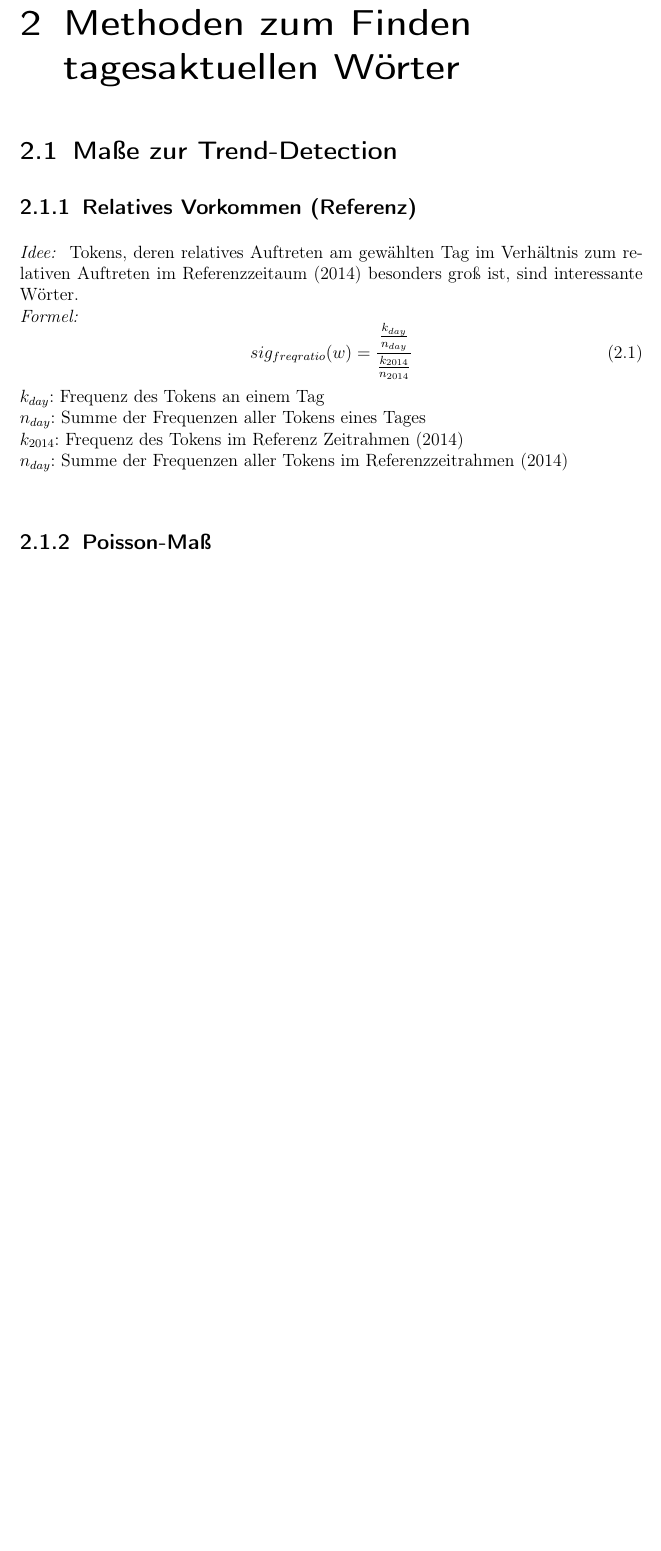
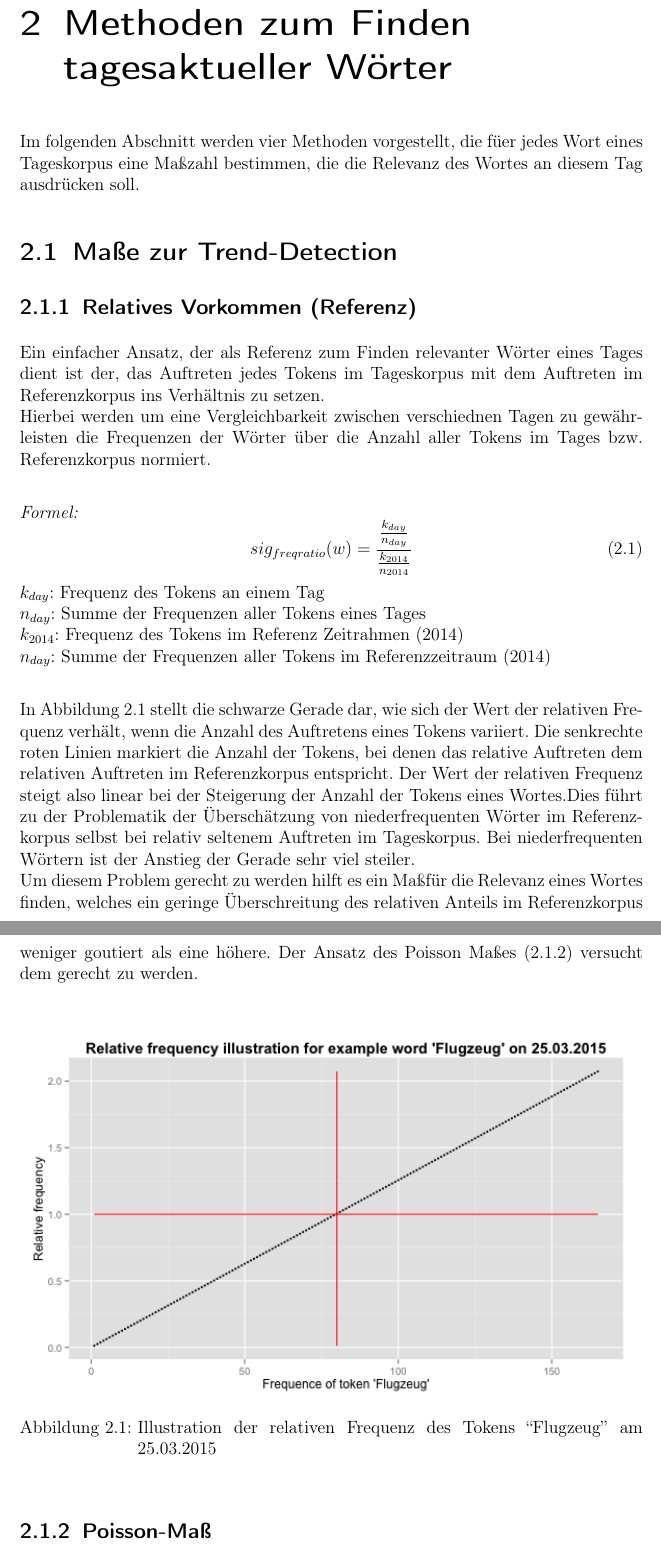
Before and after one commit to DarthMax/wdt_measure, a LaTeX document (tex/wortschatzZeitgeist.tex, which reads tex/parts/poisson_etc.tex, tex/wortschatzZeitgeist-Praeambel.tex): part of page 4 of 14 before the commit and two parts of pages 4 and 5 of 15 after it, the two joined at a grey line, cut so that both start at the same text, the shorter picture padded with empty space. Compiled offline with pdfLaTeX; an older LaTeX class or package is replaced by its successor.

Commit message:
added pictures, updated base tex file, updated poisson etc. file, updated preambel

```diff
--- a/tex/parts/poisson_etc.tex
+++ b/tex/parts/poisson_etc.tex
@@ -1,5 +1,8 @@
-\subsection{Relatives Vorkommen (Referenz)}
-\emph{Idee: } Tokens, deren relatives Auftreten am gewählten Tag im Verhältnis zum relativen Auftreten im Referenzzeitaum (2014) besonders groß ist, sind interessante Wörter.\\
+\subsection{Relatives Vorkommen (Referenz)
+}
+Ein einfacher Ansatz, der als Referenz zum Finden relevanter Wörter eines Tages dient ist der, das Auftreten jedes Tokens im Tageskorpus mit dem Auftreten im Referenzkorpus ins Verhältnis zu setzen.\\
+Hierbei werden um eine Vergleichbarkeit zwischen verschiednen Tagen zu gew\"ahrleisten die Frequenzen der W\"orter \"uber die Anzahl aller Tokens im Tages bzw. Referenzkorpus normiert.\\
+
 	\emph{Formel: }
 	\begin{equation}
 	sig_{freqratio}(w) = \frac{\frac{k_{day}}{n_{day}}}{\frac{k_{2014}}{n_{2014}}}
@@ -7,8 +10,20 @@
 	$k_{day}$: Frequenz des Tokens an einem Tag\\
 	$n_{day}$: Summe der Frequenzen aller Tokens eines Tages\\
 	$k_{2014}$: Frequenz des Tokens im Referenz Zeitrahmen (2014)\\
-	$n_{day}$: Summe der Frequenzen aller Tokens im Referenzzeitrahmen (2014)\\
-\subsection{Poisson-Maß}
+	$n_{day}$: Summe der Frequenzen aller Tokens im Referenzzeitraum (2014)\\
+
+
+In Abbildung \ref{pic.rel_freq} stellt die schwarze Gerade dar, wie sich der Wert der relativen Frequenz verh\"alt, wenn die Anzahl des Auftretens eines Tokens variiert. Die senkrechte roten Linien markiert die Anzahl der Tokens, bei denen das relative Auftreten dem relativen Auftreten im Referenzkorpus entspricht. Der Wert der relativen Frequenz steigt also linear bei der Steigerung der Anzahl der Tokens eines Wortes.Dies f\"uhrt zu der Problematik der \"Ubersch\"atzung von niederfrequenten W\"orter im Referenzkorpus selbst bei relativ seltenem Auftreten im Tageskorpus. Bei niederfrequenten W\"ortern ist der Anstieg der Gerade sehr viel steiler.\\
+Um diesem Problem gerecht zu werden hilft es ein Ma\ss f\"ur die Relevanz eines Wortes finden, welches ein geringe \"Uberschreitung des relativen Anteils im Referenzkorpus weniger goutiert als eine h\"ohere. Der Ansatz des Poisson Ma\ss es (\ref{subsec.poisson}) versucht dem gerecht zu werden.\\
+\begin{figure}[h!]
+    \centering
+    \includegraphics[width=1\textwidth]{pictures/relfreqFlugzeug.png}
+    \caption{Illustration der relativen Frequenz des Tokens \enquote{Flugzeug} am 25.03.2015}\label{pic.rel_freq}
+\end{figure}
+
+
+
+\subsection{Poisson-Maß}\label{subsec.poisson}
 
 Die Formel leitet sich aus der Poissonverteilung ab und beschreibt wie Wahrscheinlich es ist, dass die gemessene Tagesfrequenz beobachtet werden kann.
 \begin{equation}
--- a/tex/wortschatzZeitgeist-Praeambel.tex
+++ b/tex/wortschatzZeitgeist-Praeambel.tex
@@ -8,6 +8,8 @@
 \usepackage[utf8]{inputenc}% UTF8-Kodierung für Umlaute usw
 \usepackage{bibgerm} % Bibliographie Umlaute in BibTeX
 \usepackage{mathtools}
+\usepackage{graphicx}
+\usepackage[autostyle=true,german=quotes]{csquotes} %deutsche anfuehrungszeichen
 
 
  \newcommand{\ourtitlepage}{
--- a/tex/wortschatzZeitgeist.tex
+++ b/tex/wortschatzZeitgeist.tex
@@ -28,7 +31,8 @@ google trends?\\
 
 
 % HAUPTTEIL THEORIE ##########################################################################
-\chapter{Methoden zum Finden tagesaktuellen Wörter}
+\chapter{Methoden zum Finden tagesaktueller Wörter}
+Im folgenden Abschnitt werden vier Methoden vorgestellt, die f\"uer jedes Wort eines Tageskorpus eine Ma\ss zahl bestimmen, die die Relevanz des Wortes an diesem Tag ausdr\"ucken soll.
 
 %##########################################
 \section{Maße zur Trend-Detection}
```
Also changed, not shown: tex/pictures/freqratioFlugzeug.png (added), tex/pictures/logPoissonVerteilungFlugzeug.png (added), tex/pictures/measureCompare.png (added), tex/pictures/poissonMeasureFlugzeug.png (added), tex/pictures/poissonVerteilungFlugzeug.png (added), tex/pictures/relfreqFlugzeug.png (added), tex/pictures/tfidfIllustration.png (added), tex/pictures/woerter_des_tages_seite.png (added), tex/pictures/zscore_flugzeug.eps (added), tex/wortschatzZeitgeist.pdf, tex/wortschatzZeitgeist.tex (7 more changed lines), 1 other file.
